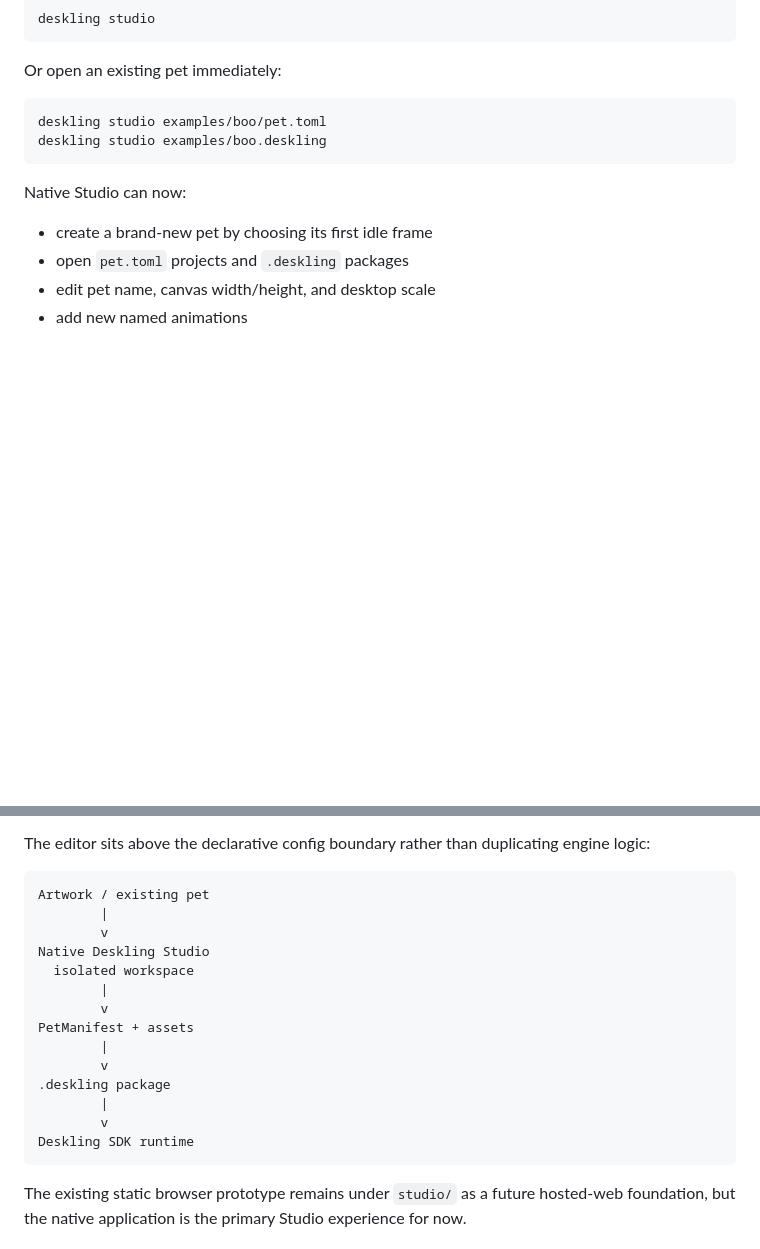
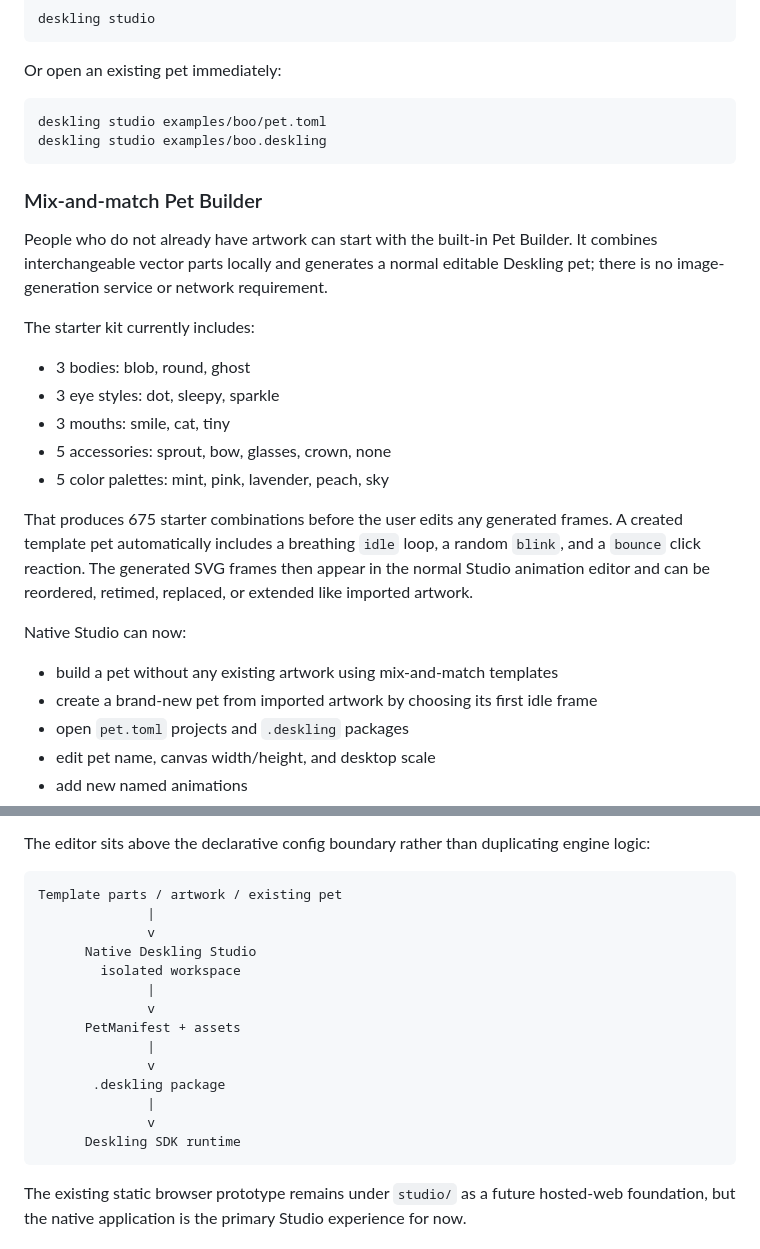
Before and after one commit to miflow13/Deskling-SDK, a Markdown page: README.md, 2 parts joined by grey strips. Drawn GitHub-style; blank space fills up the shorter version.

Commit message:
docs: document native template pet builder

````diff
--- a/README.md
+++ b/README.md
@@ -89,9 +89,24 @@ deskling studio examples/boo/pet.toml
 deskling studio examples/boo.deskling
 ```
 
+### Mix-and-match Pet Builder
+
+People who do not already have artwork can start with the built-in Pet Builder. It combines interchangeable vector parts locally and generates a normal editable Deskling pet; there is no image-generation service or network requirement.
+
+The starter kit currently includes:
+
+- 3 bodies: blob, round, ghost
+- 3 eye styles: dot, sleepy, sparkle
+- 3 mouths: smile, cat, tiny
+- 5 accessories: sprout, bow, glasses, crown, none
+- 5 color palettes: mint, pink, lavender, peach, sky
+
+That produces 675 starter combinations before the user edits any generated frames. A created template pet automatically includes a breathing `idle` loop, a random `blink`, and a `bounce` click reaction. The generated SVG frames then appear in the normal Studio animation editor and can be reordered, retimed, replaced, or extended like imported artwork.
+
 Native Studio can now:
 
-- create a brand-new pet by choosing its first idle frame
+- build a pet without any existing artwork using mix-and-match templates
+- create a brand-new pet from imported artwork by choosing its first idle frame
 - open `pet.toml` projects and `.deskling` packages
 - edit pet name, canvas width/height, and desktop scale
 - add new named animations
@@ -107,20 +122,20 @@ Studio clones opened assets into an isolated temporary workspace before editing
 The editor sits above the declarative config boundary rather than duplicating engine logic:
 
 ```text
-Artwork / existing pet
-        |
-        v
-Native Deskling Studio
-  isolated workspace
-        |
-        v
-PetManifest + assets
-        |
-        v
-.deskling package
-        |
-        v
-Deskling SDK runtime
+Template parts / artwork / existing pet
+              |
+              v
+      Native Deskling Studio
+        isolated workspace
+              |
+              v
+      PetManifest + assets
+              |
+              v
+       .deskling package
+              |
+              v
+      Deskling SDK runtime
 ```
 
 The existing static browser prototype remains under `studio/` as a future hosted-web foundation, but the native application is the primary Studio experience for now.
````
